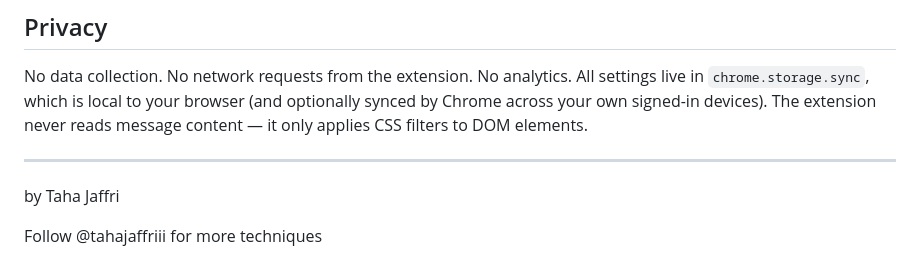
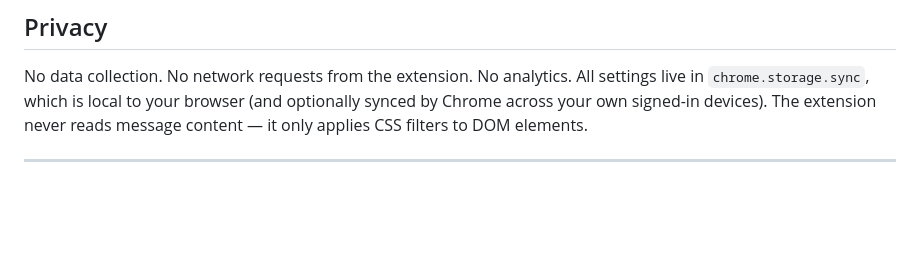
Before and after one commit to SyeddTaha/whatsapp-web-privacy-blur, a Markdown page: README.md, the part around the change. Rendered like a GitHub page; blank space fills up the shorter version.

Commit message:
Clean up README
Removed author name and social media link from README.

```diff
--- a/README.md
+++ b/README.md
@@ -107,7 +107,3 @@ whatsapp-privacy-blur/
 No data collection. No network requests from the extension. No analytics. All settings live in `chrome.storage.sync`, which is local to your browser (and optionally synced by Chrome across your own signed-in devices). The extension never reads message content — it only applies CSS filters to DOM elements.
 
 ---
-
-by Taha Jaffri
-
-Follow @tahajaffriii for more techniques
```
